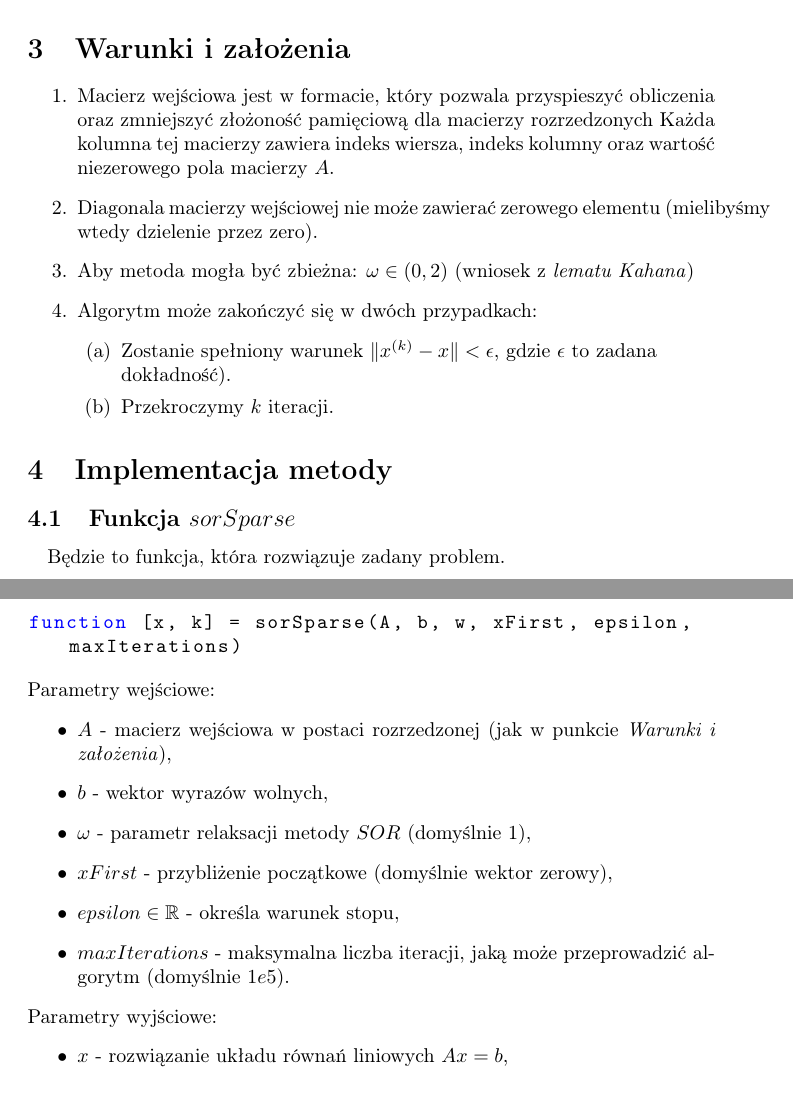
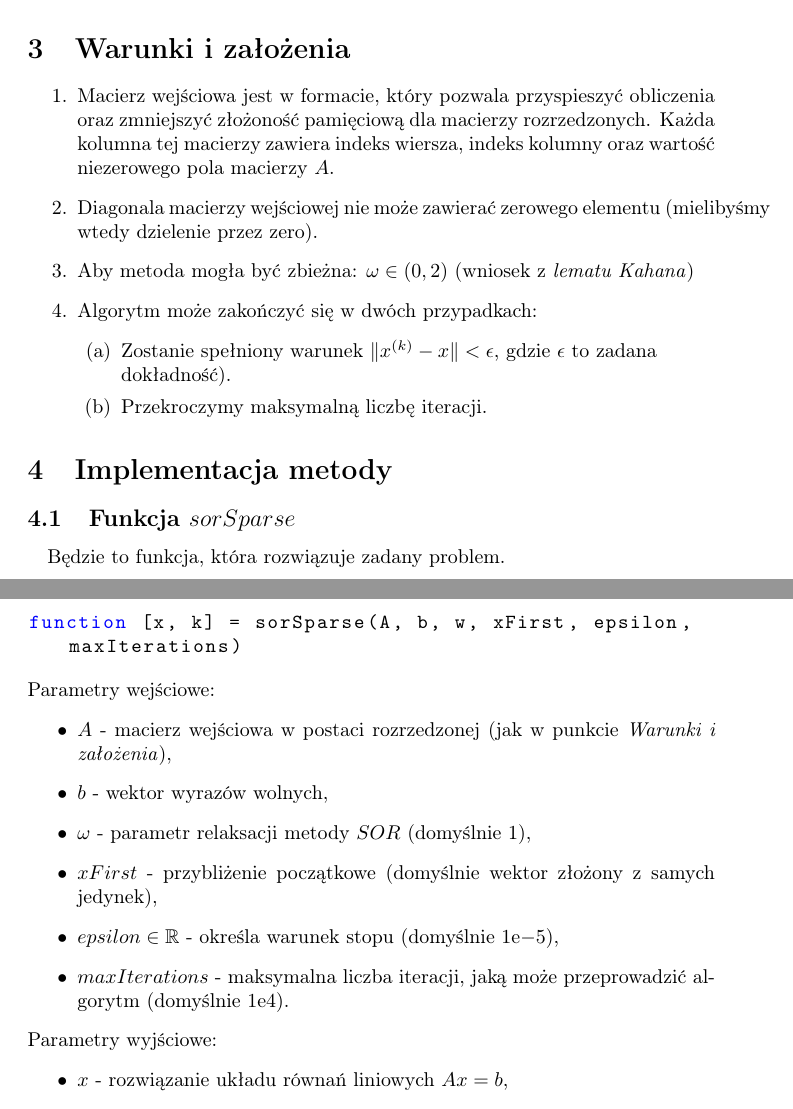
Before and after one commit to Sliwson/numeric-laboratories, a LaTeX document (lab-1/Sprawozdanie.tex): two parts of pages 3 and 4 of 8, joined at a grey line, cut so that both start at the same text. Compiled offline with pdfLaTeX.

Commit message:
Minor fixes

```diff
--- a/lab-1/Sprawozdanie.tex
+++ b/lab-1/Sprawozdanie.tex
@@ -13,12 +13,12 @@
 
 \title{Sprawozdanie \\Metody numeryczne 2 \\\textbf{Temat 1, Zadanie nr 6}}
 \date{10/15/2018}
-\author{Mateusz Śliwakowski}
+\author{Mateusz Śliwakowski, F4}
 
 \begin{document}
   \pagenumbering{gobble}
   \maketitle
-  \newpage
+	  \newpage
   \pagenumbering{arabic}
 
 \section{Treść zadania}
@@ -118,14 +118,13 @@ Na potrzeby implementacji zadania posłużymy się zapisem niemacierzowym.
 
 \section{Warunki i założenia}
 \begin{enumerate}
-\item Macierz wejściowa jest w formacie, który pozwala przyspieszyć obliczenia oraz zmniejszyć złożoność pamięciową dla macierzy rozrzedzonych
- Każda kolumna tej macierzy zawiera indeks wiersza, indeks kolumny oraz wartość niezerowego pola macierzy $A$.
+\item Macierz wejściowa jest w formacie, który pozwala przyspieszyć obliczenia oraz zmniejszyć złożoność pamięciową dla macierzy rozrzedzonych. Każda kolumna tej macierzy zawiera indeks wiersza, indeks kolumny oraz wartość niezerowego pola macierzy $A$.
 \item Diagonala macierzy wejściowej nie może zawierać zerowego elementu (mielibyśmy wtedy dzielenie przez zero).
 \item Aby metoda mogła być zbieżna: $\omega \in (0,2)$ (wniosek z \textit{lematu Kahana})
 \item Algorytm może zakończyć się w dwóch przypadkach:
 \begin {enumerate}
 \item Zostanie spełniony warunek $\norm{x^{(k)}-x}<\epsilon$, gdzie $\epsilon$ to zadana\\ dokładność).
-\item Przekroczymy $k$ iteracji.
+\item Przekroczymy maksymalną liczbę iteracji.
 \end {enumerate}
 \end{enumerate}
 
@@ -142,9 +141,9 @@ Parametry wejściowe:
 \item $A$ - macierz wejściowa w postaci rozrzedzonej (jak w punkcie \textit{Warunki i założenia}),
 \item $b$ - wektor wyrazów wolnych,
 \item $\omega$ - parametr relaksacji metody $SOR$ (domyślnie 1),
-\item $xFirst$ - przybliżenie początkowe (domyślnie wektor zerowy),
-\item $epsilon\in \mathbb{R}$ - określa warunek stopu,
-\item $maxIterations$ - maksymalna liczba iteracji, jaką może przeprowadzić algorytm (domyślnie $1e5$).
+\item $xFirst$ - przybliżenie początkowe (domyślnie wektor złożony z samych jedynek),
+\item $epsilon\in \mathbb{R}$ - określa warunek stopu (domyślnie $1\mathrm{e}{-5}$),
+\item $maxIterations$ - maksymalna liczba iteracji, jaką może przeprowadzić algorytm (domyślnie $1\mathrm{e}{4}$).
 \end{itemize}
 Parametry wyjściowe:
 \begin{itemize}
```
Also changed, not shown: lab-1/Sprawozdanie.pdf (added), lab-1/Sprawozdanie.tex (4 more changed lines), 1 other file.
